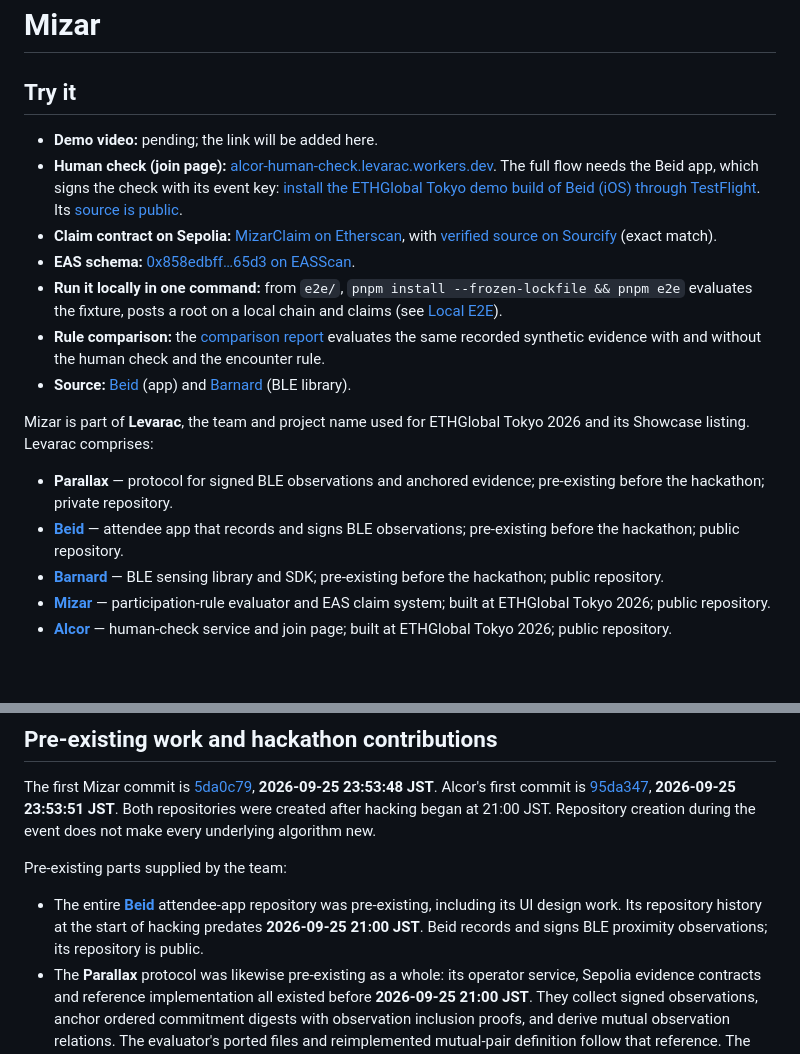
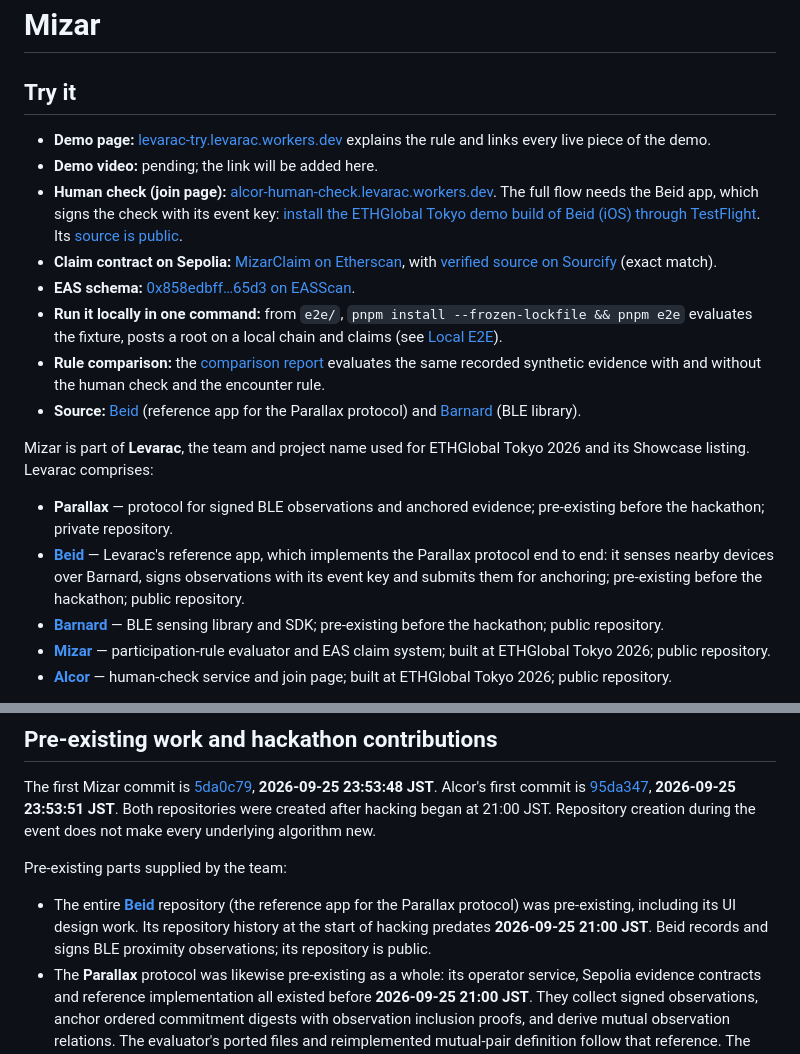
Before and after one commit to levarac/mizar, a Markdown page: README.md, 2 parts joined by grey strips. Rendered like a GitHub page; blank space fills up the shorter version.

Commit message:
docs: present Beid as the reference app and link the demo page

```diff
--- a/README.md
+++ b/README.md
@@ -2,18 +2,19 @@
 
 ## Try it
 
+- **Demo page:** [levarac-try.levarac.workers.dev](https://levarac-try.levarac.workers.dev) explains the rule and links every live piece of the demo.
 - **Demo video:** pending; the link will be added here.
 - **Human check (join page):** [alcor-human-check.levarac.workers.dev](https://alcor-human-check.levarac.workers.dev/). The full flow needs the Beid app, which signs the check with its event key: [install the ETHGlobal Tokyo demo build of Beid (iOS) through TestFlight](https://testflight.apple.com/join/2DNXhfTR). Its [source is public](https://github.com/levarac/beid).
 - **Claim contract on Sepolia:** [MizarClaim on Etherscan](https://sepolia.etherscan.io/address/0xC54b23Ce524ea22D41A65c2EfceEc5e483f2F0fC), with [verified source on Sourcify](https://repo.sourcify.dev/11155111/0xC54b23Ce524ea22D41A65c2EfceEc5e483f2F0fC) (exact match).
 - **EAS schema:** [0x858edbff…65d3 on EASScan](https://sepolia.easscan.org/schema/view/0x858edbfff167feaa82c4bb29f3ce4a62ed06024ccdd8377f4f0b26619ccd65d3).
 - **Run it locally in one command:** from `e2e/`, `pnpm install --frozen-lockfile && pnpm e2e` evaluates the fixture, posts a root on a local chain and claims (see [Local E2E](#local-e2e-fixture-only-anvil-and-mockeas)).
 - **Rule comparison:** the [comparison report](docs/demo/comparison.md) evaluates the same recorded synthetic evidence with and without the human check and the encounter rule.
-- **Source:** [Beid](https://github.com/levarac/beid) (app) and [Barnard](https://github.com/levarac/barnard) (BLE library).
+- **Source:** [Beid](https://github.com/levarac/beid) (reference app for the Parallax protocol) and [Barnard](https://github.com/levarac/barnard) (BLE library).
 
 Mizar is part of **Levarac**, the team and project name used for ETHGlobal Tokyo 2026 and its Showcase listing. Levarac comprises:
 
 - **Parallax** — protocol for signed BLE observations and anchored evidence; pre-existing before the hackathon; private repository.
-- **[Beid](https://github.com/levarac/beid)** — attendee app that records and signs BLE observations; pre-existing before the hackathon; public repository.
+- **[Beid](https://github.com/levarac/beid)** — Levarac's reference app, which implements the Parallax protocol end to end: it senses nearby devices over Barnard, signs observations with its event key and submits them for anchoring; pre-existing before the hackathon; public repository.
 - **[Barnard](https://github.com/levarac/barnard)** — BLE sensing library and SDK; pre-existing before the hackathon; public repository.
 - **[Mizar](https://github.com/levarac/mizar)** — participation-rule evaluator and EAS claim system; built at ETHGlobal Tokyo 2026; public repository.
 - **[Alcor](https://github.com/levarac/alcor)** — human-check service and join page; built at ETHGlobal Tokyo 2026; public repository.
@@ -110,7 +111,7 @@ The first Mizar commit is [5da0c79](https://github.com/levarac/mizar/commit/5da0
 
 Pre-existing parts supplied by the team:
 
-- The entire **[Beid](https://github.com/levarac/beid)** attendee-app repository was pre-existing, including its UI design work. Its repository history at the start of hacking predates **2026-09-25 21:00 JST**. Beid records and signs BLE proximity observations; its repository is public.
+- The entire **[Beid](https://github.com/levarac/beid)** repository (the reference app for the Parallax protocol) was pre-existing, including its UI design work. Its repository history at the start of hacking predates **2026-09-25 21:00 JST**. Beid records and signs BLE proximity observations; its repository is public.
 - The **Parallax** protocol was likewise pre-existing as a whole: its operator service, Sepolia evidence contracts and reference implementation all existed before **2026-09-25 21:00 JST**. They collect signed observations, anchor ordered commitment digests with observation inclusion proofs, and derive mutual observation relations. The evaluator's ported files and reimplemented mutual-pair definition follow that reference. The Parallax evidence contracts are separate from the new Mizar claim contract; the Parallax repository is private.
 - [Barnard](https://github.com/levarac/barnard), the public MIT-licensed BLE sensing SDK; [7585339](https://github.com/levarac/barnard/commit/758533956cf3977f0377aed62b5a6f978c56978f), dated **2026-09-22**, is a pre-hackathon revision.
 
```
Also changed, not shown: other parts of README.md (+1 -1 lines).
